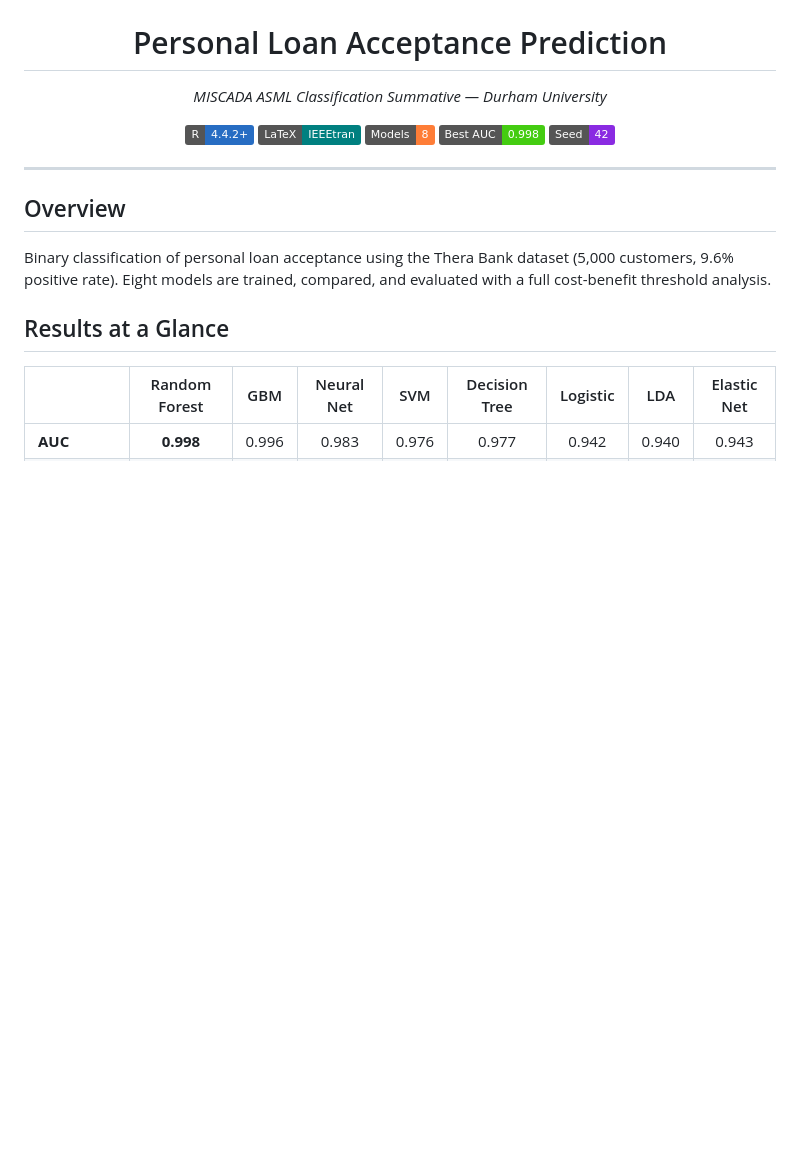
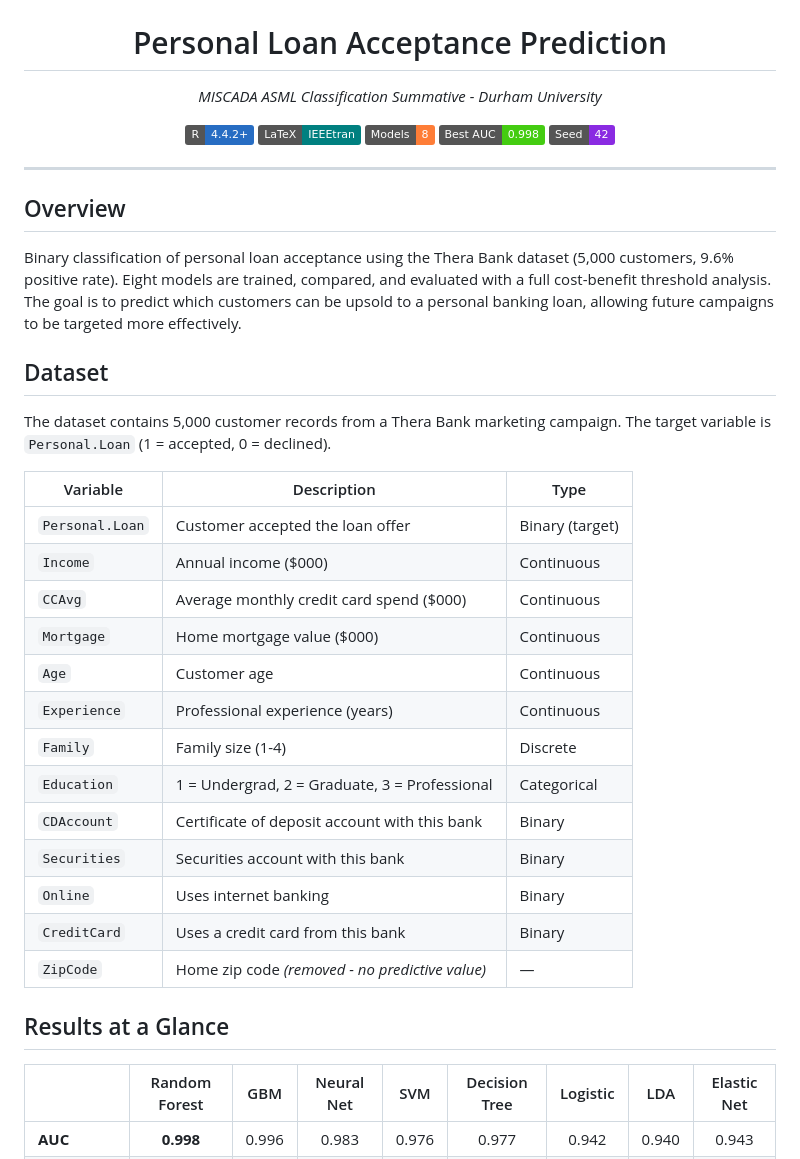
Before and after one commit to cgarryZA/ASML, a Markdown page: README.md, the part around one of its changes. GitHub-like rendering; badges without logos; blank space fills up the shorter version.

```diff
--- a/README.md
+++ b/README.md
@@ -5,7 +5,7 @@
 <h1 align="center">Personal Loan Acceptance Prediction</h1>
 
 <p align="center">
-  <em>MISCADA ASML Classification Summative — Durham University</em>
+  <em>MISCADA ASML Classification Summative - Durham University</em>
 </p>
 
 <p align="center">
@@ -20,7 +20,27 @@
 
 ## Overview
 
-Binary classification of personal loan acceptance using the Thera Bank dataset (5,000 customers, 9.6% positive rate). Eight models are trained, compared, and evaluated with a full cost-benefit threshold analysis.
+Binary classification of personal loan acceptance using the Thera Bank dataset (5,000 customers, 9.6% positive rate). Eight models are trained, compared, and evaluated with a full cost-benefit threshold analysis. The goal is to predict which customers can be upsold to a personal banking loan, allowing future campaigns to be targeted more effectively.
+
+## Dataset
+
+The dataset contains 5,000 customer records from a Thera Bank marketing campaign. The target variable is `Personal.Loan` (1 = accepted, 0 = declined).
+
+| Variable | Description | Type |
+|----------|-------------|------|
+| `Personal.Loan` | Customer accepted the loan offer | Binary (target) |
+| `Income` | Annual income ($000) | Continuous |
+| `CCAvg` | Average monthly credit card spend ($000) | Continuous |
+| `Mortgage` | Home mortgage value ($000) | Continuous |
+| `Age` | Customer age | Continuous |
+| `Experience` | Professional experience (years) | Continuous |
+| `Family` | Family size (1-4) | Discrete |
+| `Education` | 1 = Undergrad, 2 = Graduate, 3 = Professional | Categorical |
+| `CDAccount` | Certificate of deposit account with this bank | Binary |
+| `Securities` | Securities account with this bank | Binary |
+| `Online` | Uses internet banking | Binary |
+| `CreditCard` | Uses a credit card from this bank | Binary |
+| `ZipCode` | Home zip code *(removed - no predictive value)* | — |
 
 ## Results at a Glance
 
```
Also changed, not shown: other parts of README.md (+37 -19 lines).
